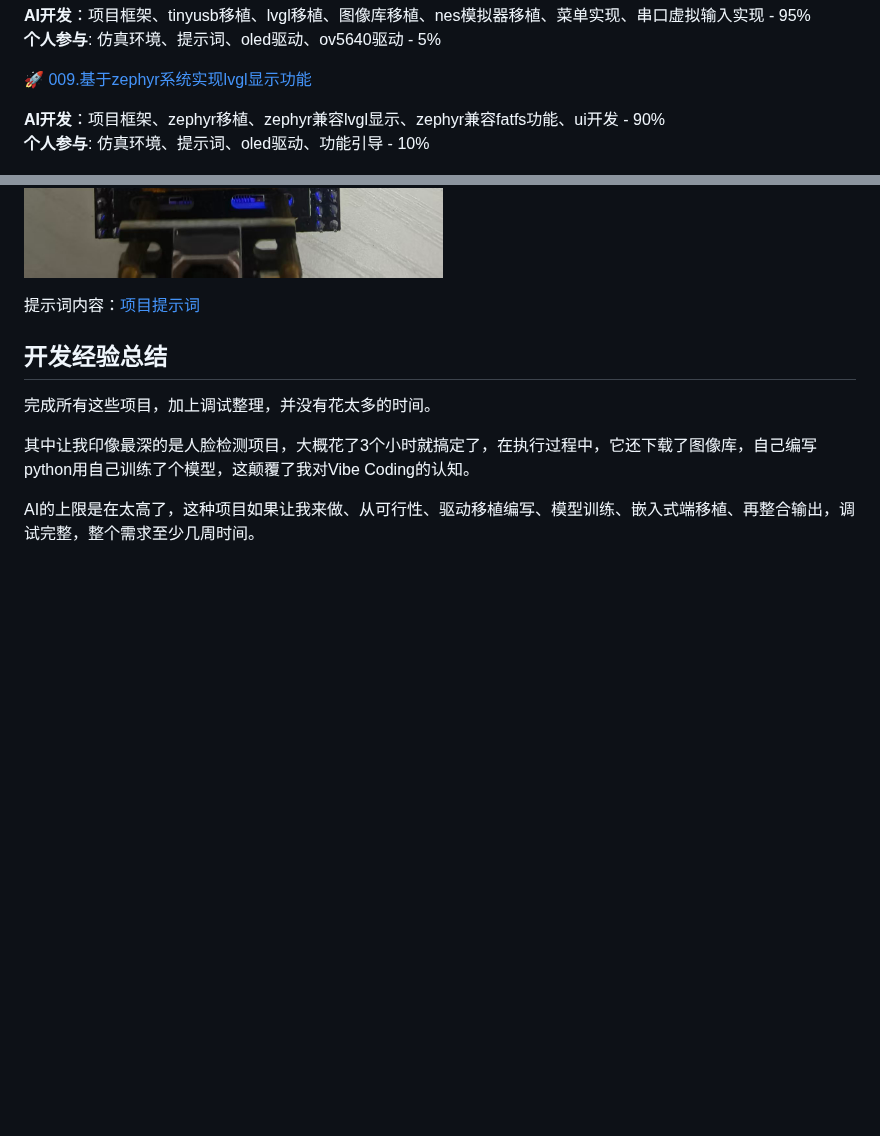
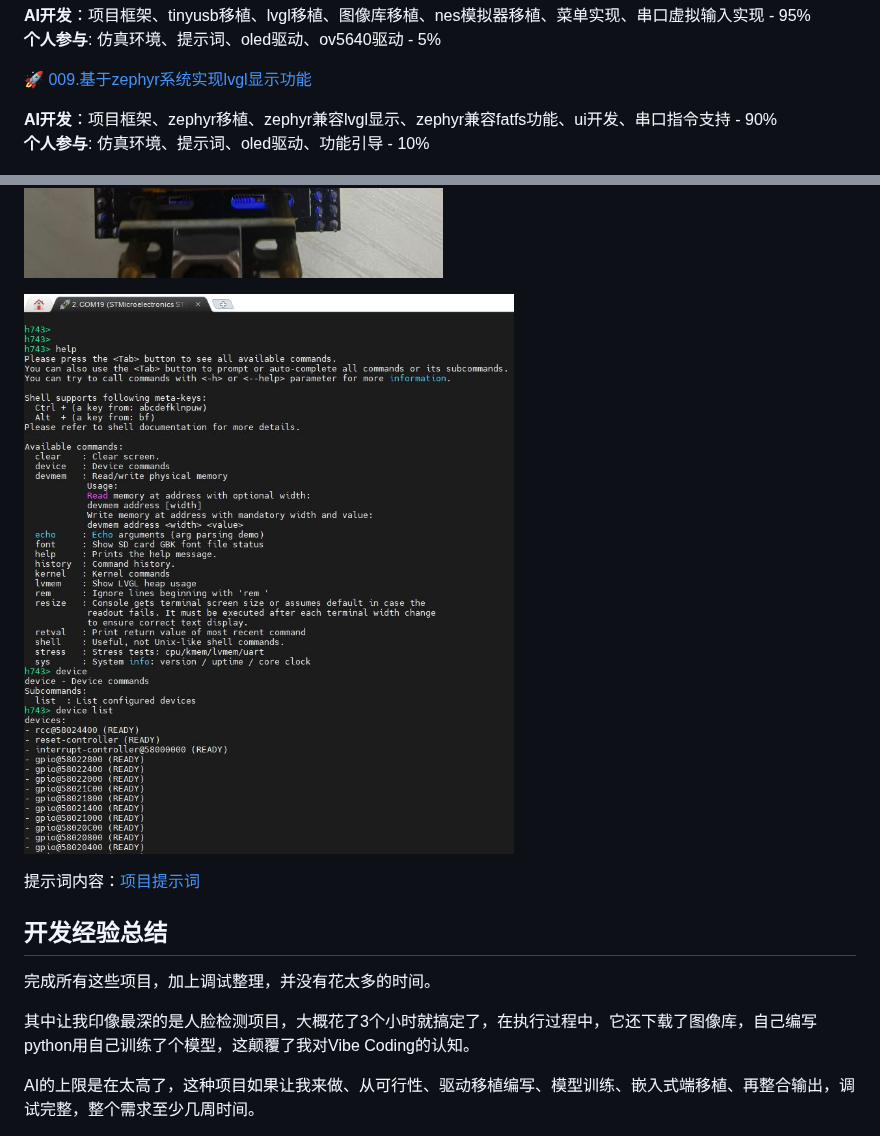
Before and after one commit to zc110747/MCU-Agent, a Markdown page: README.md, 2 parts joined by grey strips. GitHub-like rendering; pictures changed too: document/image/009-02.jpg (added); blank space fills up the shorter version.

Commit message:
✨ feat(all): 移除不需要的项目，更新说明。

```diff
--- a/README.md
+++ b/README.md
@@ -116,10 +116,12 @@
 
 🚀 [009.基于zephyr系统实现lvgl显示功能](./009.stm32h743_zephyr/README.md)
 
-**AI开发**：项目框架、zephyr移植、zephyr兼容lvgl显示、zephyr兼容fatfs功能、ui开发 - 90%
+**AI开发**：项目框架、zephyr移植、zephyr兼容lvgl显示、zephyr兼容fatfs功能、ui开发、串口指令支持 - 90%
 **个人参与**: 仿真环境、提示词、oled驱动、功能引导 - 10%
 
 ![image](./document/image/009-01.jpg)
+
+![image](./document/image/009-02.jpg)
 
 提示词内容：[项目提示词](./009.stm32h743_zephyr/prompter.md)
 
```
Also changed, not shown: 1 other file.
